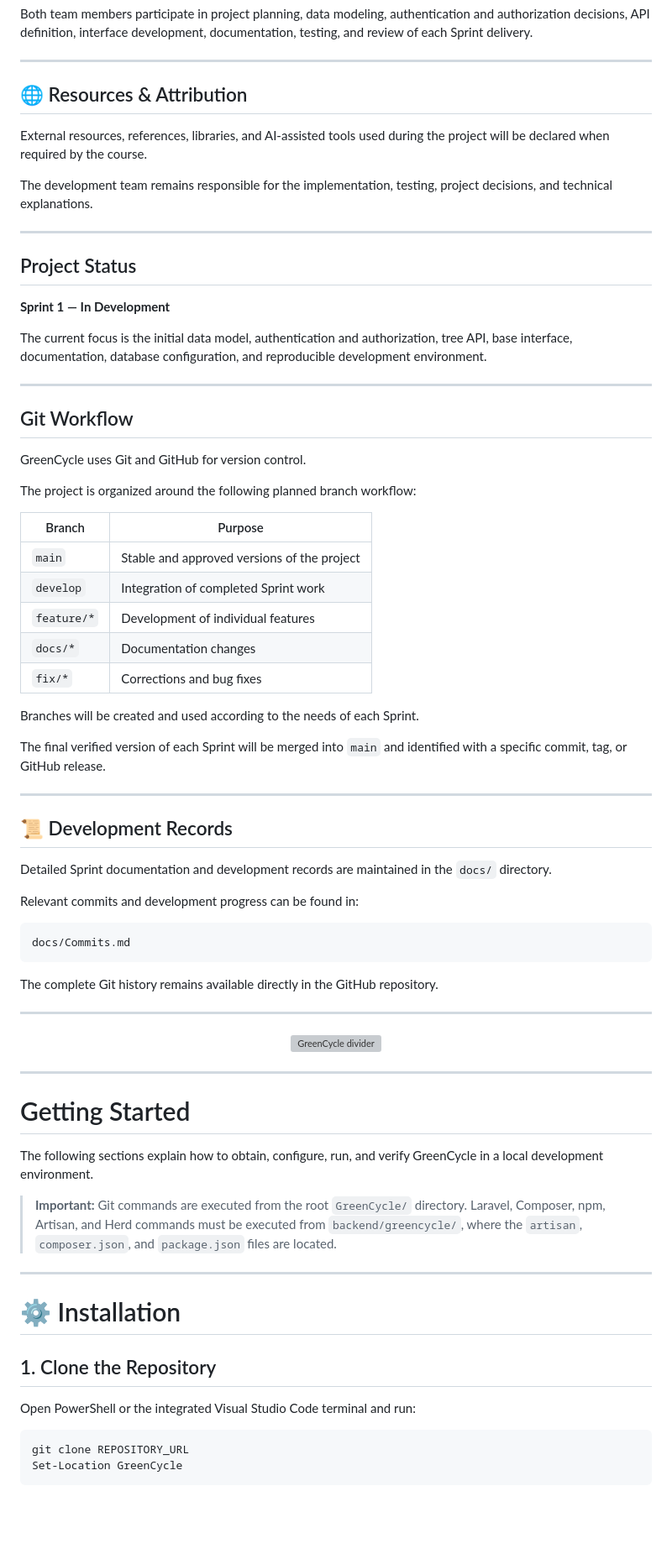
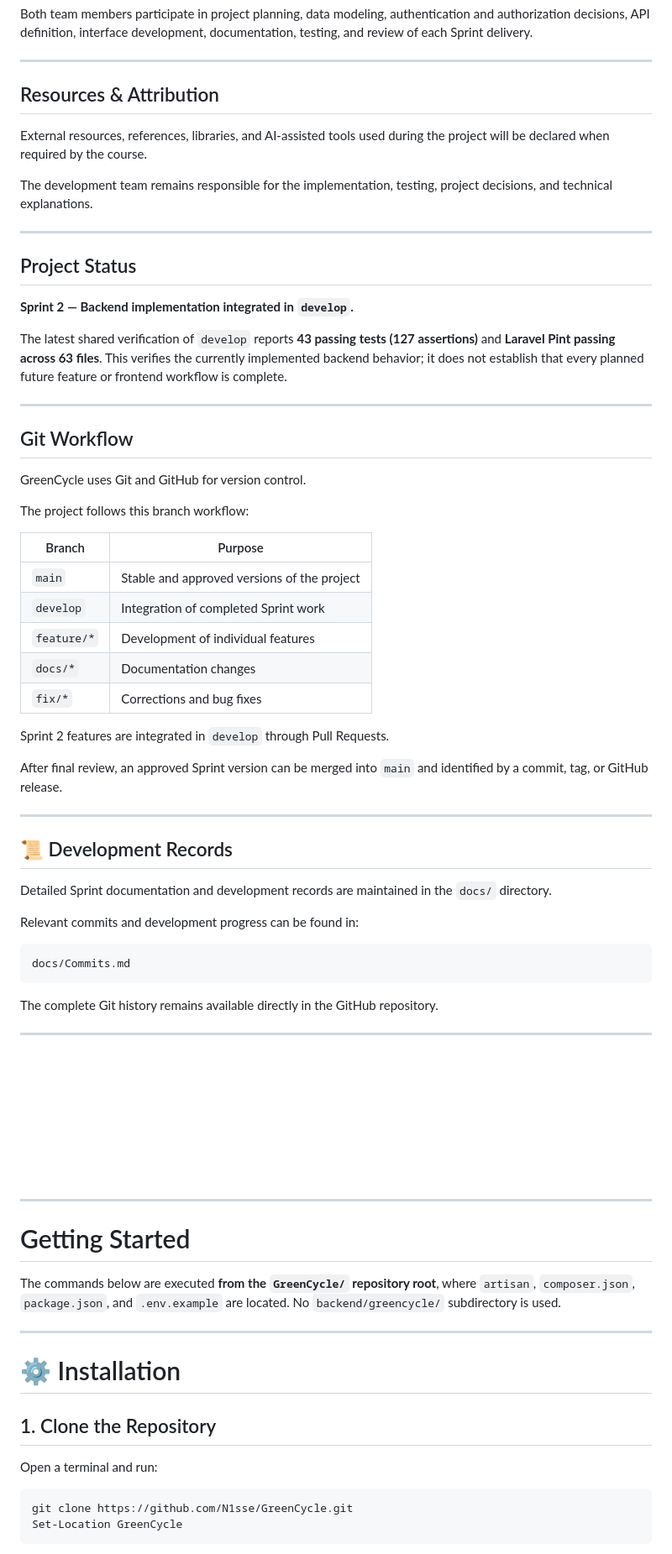
Before and after one commit to N1sse/GreenCycle, a Markdown page: README.md, the part around one of its changes. Shown at 84% size. Rendered like a GitHub page; pictures changed too: docs/imgs/gc_divider.png (added); blank space fills up the shorter version; grey boxes are pictures that could not be loaded.

Commit message:
commit history and pics

````diff
--- a/README.md
+++ b/README.md
@@ -103,7 +115,7 @@ Both team members participate in project planning, data modeling, authentication
 
 ---
 
-## 🌐 Resources & Attribution
+## Resources & Attribution
 
 External resources, references, libraries, and AI-assisted tools used during the project will be declared when required by the course.
 
@@ -113,9 +125,9 @@ The development team remains responsible for the implementation, testing, projec
 
 ## Project Status
 
-**Sprint 1 — In Development**
+**Sprint 2 — Backend implementation integrated in `develop`.**
 
-The current focus is the initial data model, authentication and authorization, tree API, base interface, documentation, database configuration, and reproducible development environment.
+The latest shared verification of `develop` reports **43 passing tests (127 assertions)** and **Laravel Pint passing across 63 files**. This verifies the currently implemented backend behavior; it does not establish that every planned future feature or frontend workflow is complete.
 
 ---
 
@@ -123,7 +135,7 @@ The current focus is the initial data model, authentication and authorization, t
 
 GreenCycle uses Git and GitHub for version control.
 
-The project is organized around the following planned branch workflow:
+The project follows this branch workflow:
 
 | Branch | Purpose |
 |---|---|
@@ -133,9 +145,9 @@ The project is organized around the following planned branch workflow:
 | `docs/*` | Documentation changes |
 | `fix/*` | Corrections and bug fixes |
 
-Branches will be created and used according to the needs of each Sprint.
+Sprint 2 features are integrated in `develop` through Pull Requests.
 
-The final verified version of each Sprint will be merged into `main` and identified with a specific commit, tag, or GitHub release.
+After final review, an approved Sprint version can be merged into `main` and identified by a commit, tag, or GitHub release.
 
 ---
 
@@ -154,16 +166,14 @@ The complete Git history remains available directly in the GitHub repository.
 ---
 
 <p align="center">
-  <img src="design/gc_divider.png" alt="GreenCycle divider" width="800">
+  <img src="docs/imgs/gc_divider.png" alt="GreenCycle divider" width="800">
 </p>
 
 ---
 
 # Getting Started
 
-The following sections explain how to obtain, configure, run, and verify GreenCycle in a local development environment.
-
-> **Important:** Git commands are executed from the root `GreenCycle/` directory. Laravel, Composer, npm, Artisan, and Herd commands must be executed from `backend/greencycle/`, where the `artisan`, `composer.json`, and `package.json` files are located.
+The commands below are executed **from the `GreenCycle/` repository root**, where `artisan`, `composer.json`, `package.json`, and `.env.example` are located. No `backend/greencycle/` subdirectory is used.
 
 ---
 
@@ -171,10 +181,10 @@ The following sections explain how to obtain, configure, run, and verify GreenCy
 
 ## 1. Clone the Repository
 
-Open PowerShell or the integrated Visual Studio Code terminal and run:
+Open a terminal and run:
 
 ```powershell
-git clone REPOSITORY_URL
+git clone https://github.com/N1sse/GreenCycle.git
 Set-Location GreenCycle
 ```
 
````
Also changed, not shown: other parts of README.md (+100 -106 lines), docs/Commits.md (+5 -1 lines), docs/imgs/gcycle_color.jpg (renamed from docs/imgs/GreenCycle.jpg), docs/imgs/gcycle_color.png (added), docs/imgs/gcycle_white.png (renamed from docs/imgs/GreenCycle_white.png).
